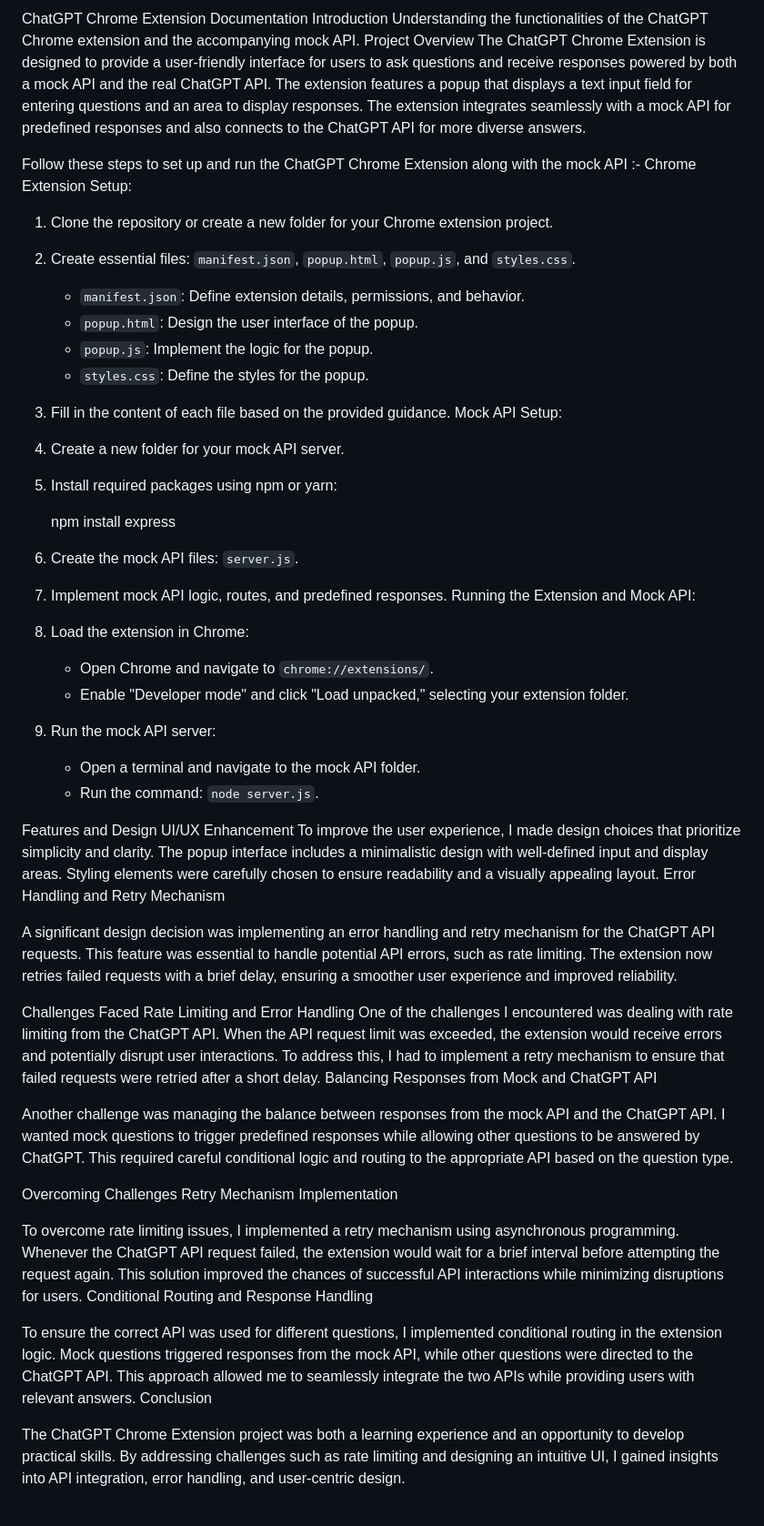
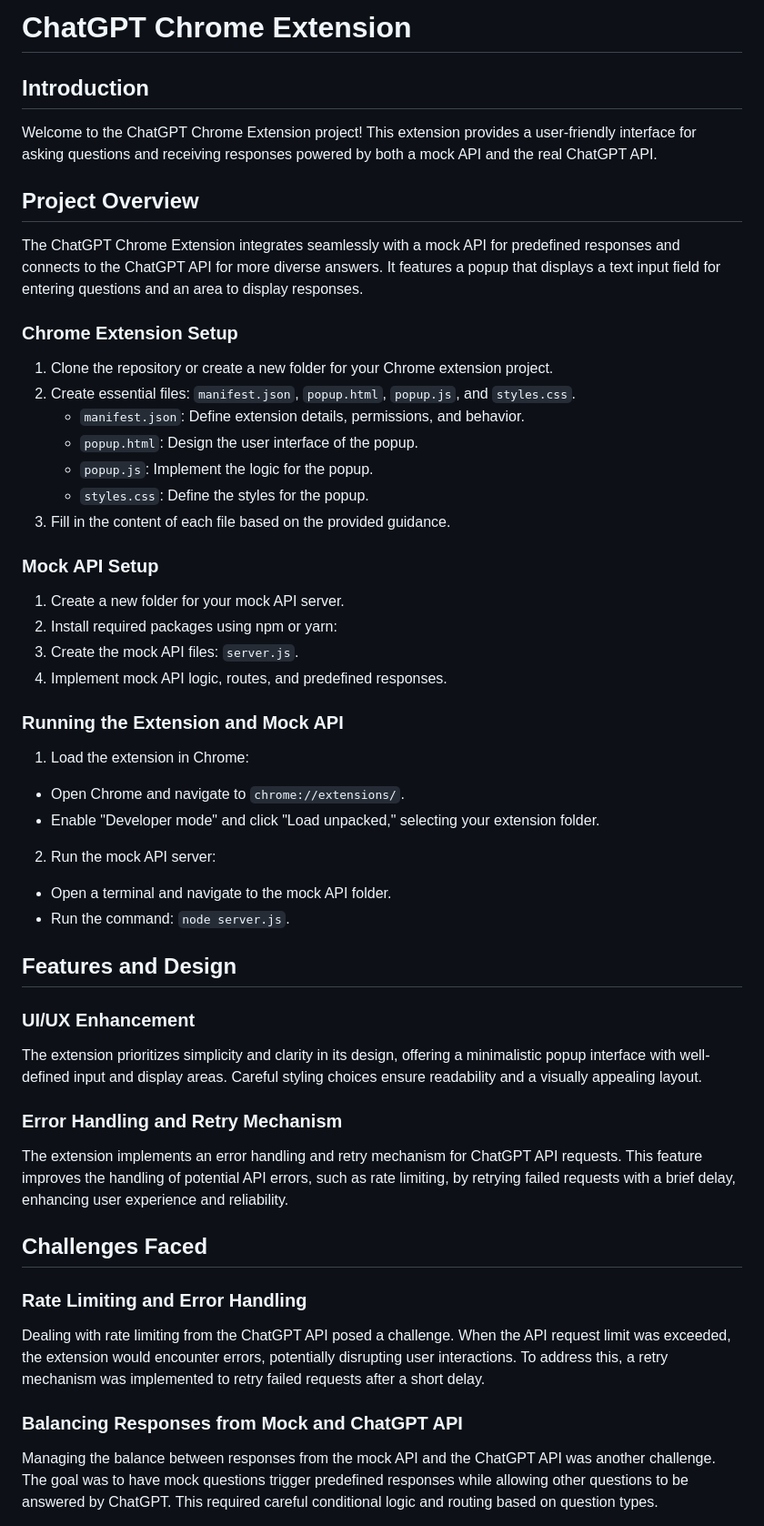
Before and after one commit to sarvesha-jaiswal/mock-ChatGPT-Extension, a Markdown page: README.md, the part around one of its changes. Shown at 91% size. GitHub-like rendering.

```diff
--- a/README.md
+++ b/README.md
@@ -1,60 +1,56 @@
-ChatGPT Chrome Extension Documentation
- Introduction
-Understanding the functionalities of the ChatGPT Chrome extension and the accompanying mock API.
- Project Overview
-The ChatGPT Chrome Extension is designed to provide a user-friendly interface for users to ask questions and receive responses powered by both a mock API and the real ChatGPT API. The extension features a popup that displays a text input field for entering questions and an area to display responses. The extension integrates seamlessly with a mock API for predefined responses and also connects to the ChatGPT API for more diverse answers.
+# ChatGPT Chrome Extension
 
-Follow these steps to set up and run the ChatGPT Chrome Extension along with the mock API :-
- Chrome Extension Setup:
+## Introduction
+
+Welcome to the ChatGPT Chrome Extension project! This extension provides a user-friendly interface for asking questions and receiving responses powered by both a mock API and the real ChatGPT API.
+
+## Project Overview
+
+The ChatGPT Chrome Extension integrates seamlessly with a mock API for predefined responses and connects to the ChatGPT API for more diverse answers. It features a popup that displays a text input field for entering questions and an area to display responses.
+
+### Chrome Extension Setup
+
 1. Clone the repository or create a new folder for your Chrome extension project.
 2. Create essential files: `manifest.json`, `popup.html`, `popup.js`, and `styles.css`.
-
    - `manifest.json`: Define extension details, permissions, and behavior.
    - `popup.html`: Design the user interface of the popup.
    - `popup.js`: Implement the logic for the popup.
    - `styles.css`: Define the styles for the popup.
+3. Fill in the content of each file based on the provided guidance.
 
-3. Fill in the content of each file based on the provided guidance.
- Mock API Setup:
+### Mock API Setup
+
 1. Create a new folder for your mock API server.
 2. Install required packages using npm or yarn:
+3. Create the mock API files: `server.js`.
+4. Implement mock API logic, routes, and predefined responses.
 
-   npm install express
+### Running the Extension and Mock API
 
-3. Create the mock API files: `server.js`.
+1. Load the extension in Chrome:
+- Open Chrome and navigate to `chrome://extensions/`.
+- Enable "Developer mode" and click "Load unpacked," selecting your extension folder.
+2. Run the mock API server:
+- Open a terminal and navigate to the mock API folder.
+- Run the command: `node server.js`.
 
-4. Implement mock API logic, routes, and predefined responses.
- Running the Extension and Mock API:
-1. Load the extension in Chrome:
-   - Open Chrome and navigate to `chrome://extensions/`.
-   - Enable "Developer mode" and click "Load unpacked," selecting your extension folder.
+## Features and Design
 
-2. Run the mock API server:
-   - Open a terminal and navigate to the mock API folder.
-   - Run the command: `node server.js`.
+### UI/UX Enhancement
 
- Features and Design
- UI/UX Enhancement
-To improve the user experience, I made design choices that prioritize simplicity and clarity. The popup interface includes a minimalistic design with well-defined input and display areas. Styling elements were carefully chosen to ensure readability and a visually appealing layout.
- Error Handling and Retry Mechanism
+The extension prioritizes simplicity and clarity in its design, offering a minimalistic popup interface with well-defined input and display areas. Careful styling choices ensure readability and a visually appealing layout.
 
-A significant design decision was implementing an error handling and retry mechanism for the ChatGPT API requests. This feature was essential to handle potential API errors, such as rate limiting. The extension now retries failed requests with a brief delay, ensuring a smoother user experience and improved reliability.
+### Error Handling and Retry Mechanism
 
- Challenges Faced
- Rate Limiting and Error Handling
-One of the challenges I encountered was dealing with rate limiting from the ChatGPT API. When the API request limit was exceeded, the extension would receive errors and potentially disrupt user interactions. To address this, I had to implement a retry mechanism to ensure that failed requests were retried after a short delay.
- Balancing Responses from Mock and ChatGPT API
+The extension implements an error handling and retry mechanism for ChatGPT API requests. This feature improves the handling of potential API errors, such as rate limiting, by retrying failed requests with a brief delay, enhancing user experience and reliability.
 
-Another challenge was managing the balance between responses from the mock API and the ChatGPT API. I wanted mock questions to trigger predefined responses while allowing other questions to be answered by ChatGPT. This required careful conditional logic and routing to the appropriate API based on the question type.
+## Challenges Faced
 
- Overcoming Challenges
- Retry Mechanism Implementation
+### Rate Limiting and Error Handling
 
-To overcome rate limiting issues, I implemented a retry mechanism using asynchronous programming. Whenever the ChatGPT API request failed, the extension would wait for a brief interval before attempting the request again. This solution improved the chances of successful API interactions while minimizing disruptions for users.
- Conditional Routing and Response Handling
+Dealing with rate limiting from the ChatGPT API posed a challenge. When the API request limit was exceeded, the extension would encounter errors, potentially disrupting user interactions. To address this, a retry mechanism was implemented to retry failed requests after a short delay.
 
-To ensure the correct API was used for different questions, I implemented conditional routing in the extension logic. Mock questions triggered responses from the mock API, while other questions were directed to the ChatGPT API. This approach allowed me to seamlessly integrate the two APIs while providing users with relevant answers.
- Conclusion
+### Balancing Responses from Mock and ChatGPT API
 
-The ChatGPT Chrome Extension project was both a learning experience and an opportunity to develop practical skills. By addressing challenges such as rate limiting and designing an intuitive UI, I gained insights into API integration, error handling, and user-centric design.
+Managing the balance between responses from the mock API and the ChatGPT API was another challenge. The goal was to have mock questions trigger predefined responses while allowing other questions to be answered by ChatGPT. This required careful conditional logic and routing based on question types.
 
```
Also changed, not shown: other parts of README.md (+15 -1 lines).
